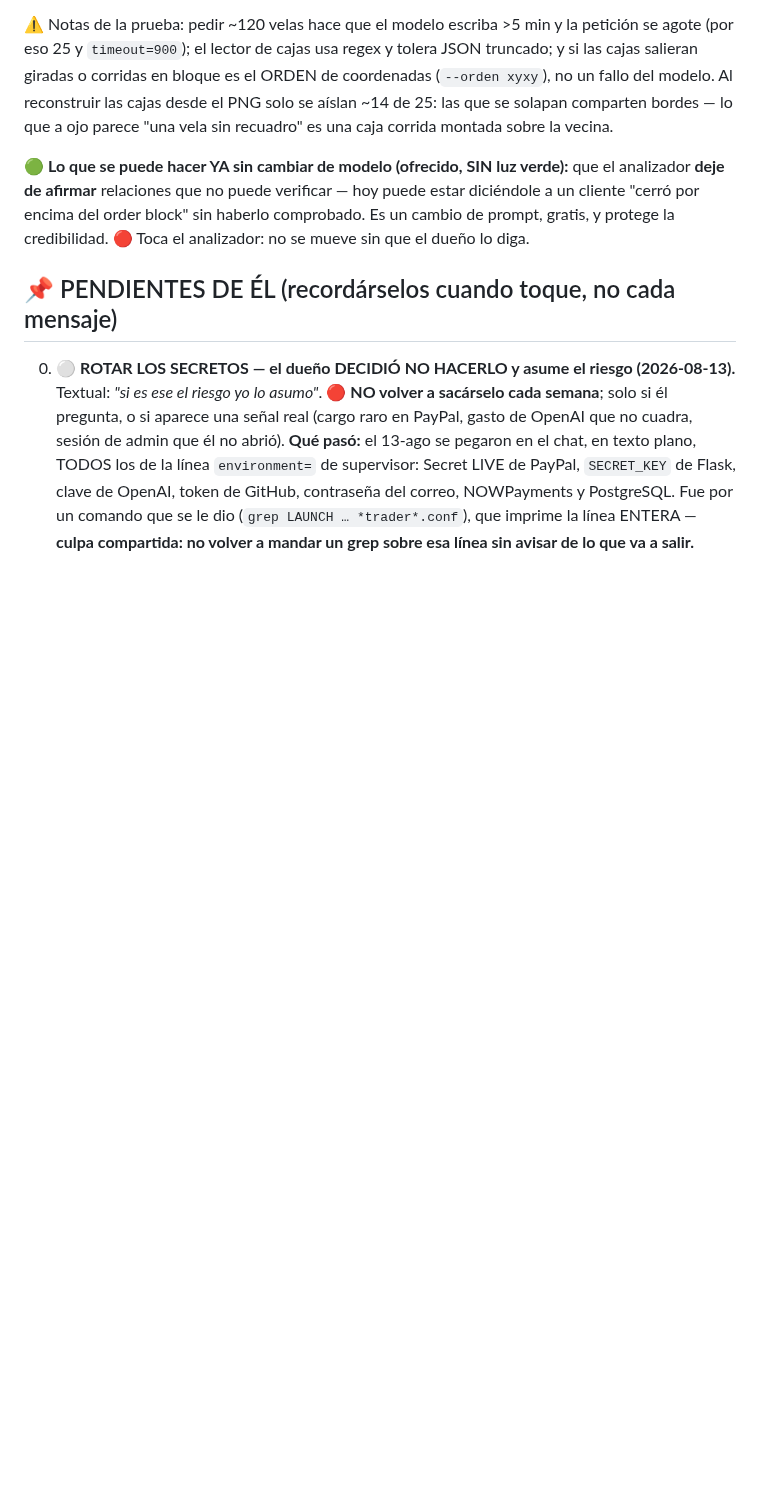
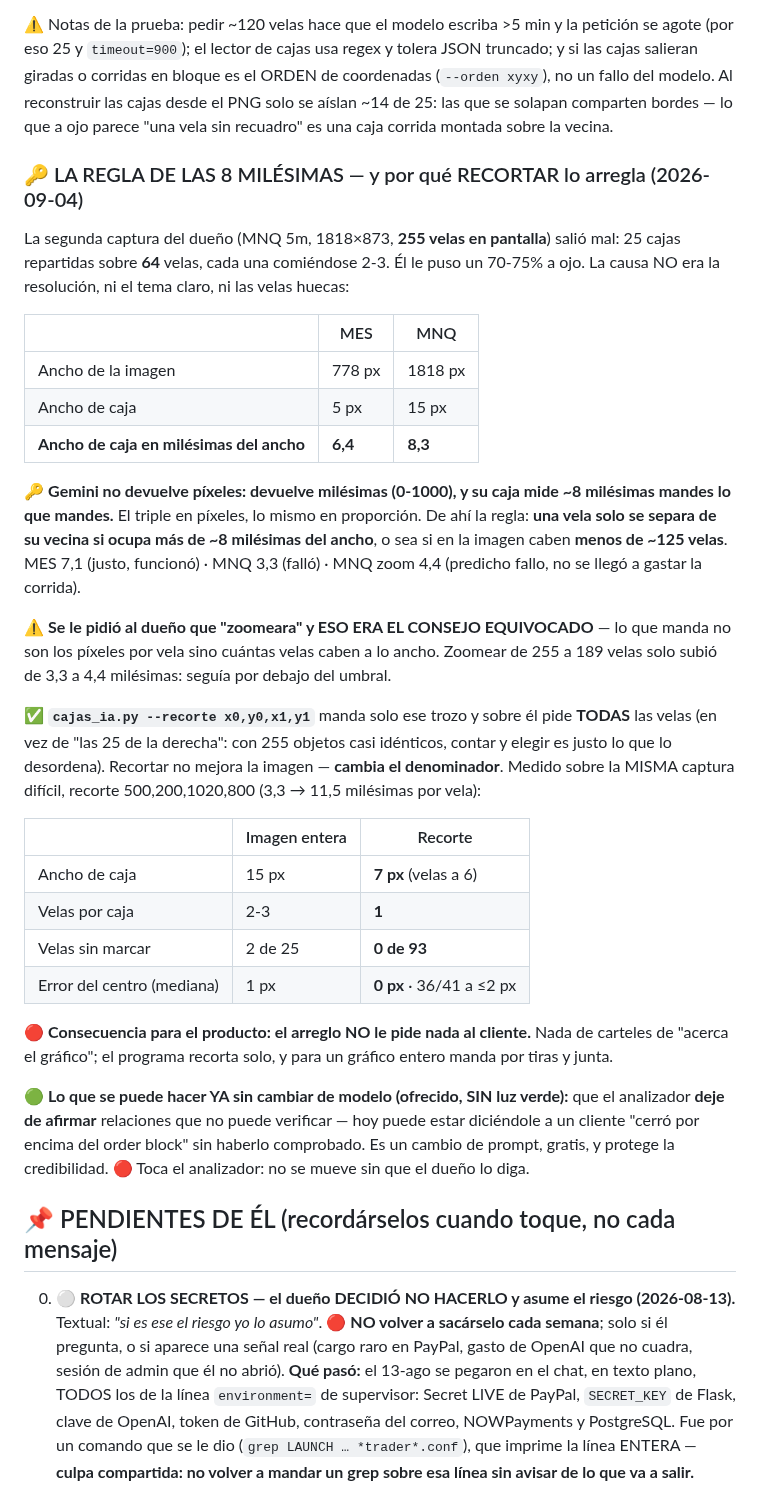
Before and after one commit to gustavoram8/TRADINGBOT2.0, a Markdown page: CLAUDE.md, the part around the change. Rendered like a GitHub page; blank space fills up the shorter version.

Commit message:
Anota la regla de las 8 milesimas y el resultado del recorte
Gemini devuelve milesimas (0-1000), no pixeles, y su caja mide ~8
milesimas del ancho mandes lo que mandes. Una vela solo se separa de su
vecina si ocupa mas que eso, o sea si en la imagen caben menos de ~125.

Queda escrito que pedirle al dueno que "zoomeara" fue el consejo
equivocado: lo que manda no son los pixeles por vela sino cuantas velas
caben a lo ancho.

Medido con --recorte sobre la misma captura dificil: caja de 15 a 7 px,
de 2-3 velas por caja a 1, 0 de 93 velas sin marcar, error del centro 0 px
de mediana. El arreglo no le pide nada al cliente: recorta el programa.

Co-Authored-By: Claude Opus 5 <noreply@anthropic.com>
Claude-Session: https://claude.ai/code/session_01E3vXZPJtAEyM9MxmSxV3Lz

```diff
--- a/CLAUDE.md
+++ b/CLAUDE.md
@@ -308,6 +308,42 @@ salieran giradas o corridas en bloque es el ORDEN de coordenadas (`--orden xyxy`
 modelo. Al reconstruir las cajas desde el PNG solo se aíslan ~14 de 25: las que se solapan
 comparten bordes — lo que a ojo parece "una vela sin recuadro" es una caja corrida montada sobre
 la vecina.
+
+### 🔑 LA REGLA DE LAS 8 MILÉSIMAS — y por qué RECORTAR lo arregla (2026-09-04)
+La segunda captura del dueño (MNQ 5m, 1818×873, **255 velas en pantalla**) salió mal: 25 cajas
+repartidas sobre **64** velas, cada una comiéndose 2-3. Él le puso un 70-75% a ojo. La causa NO era
+la resolución, ni el tema claro, ni las velas huecas:
+
+| | MES | MNQ |
+|---|---|---|
+| Ancho de la imagen | 778 px | 1818 px |
+| Ancho de caja | 5 px | 15 px |
+| **Ancho de caja en milésimas del ancho** | **6,4** | **8,3** |
+
+🔑 **Gemini no devuelve píxeles: devuelve milésimas (0-1000), y su caja mide ~8 milésimas mandes lo
+que mandes.** El triple en píxeles, lo mismo en proporción. De ahí la regla: **una vela solo se
+separa de su vecina si ocupa más de ~8 milésimas del ancho**, o sea si en la imagen caben **menos de
+~125 velas**. MES 7,1 (justo, funcionó) · MNQ 3,3 (falló) · MNQ zoom 4,4 (predicho fallo, no se
+llegó a gastar la corrida).
+
+⚠️ **Se le pidió al dueño que "zoomeara" y ESO ERA EL CONSEJO EQUIVOCADO** — lo que manda no son los
+píxeles por vela sino cuántas velas caben a lo ancho. Zoomear de 255 a 189 velas solo subió de 3,3 a
+4,4 milésimas: seguía por debajo del umbral.
+
+✅ **`cajas_ia.py --recorte x0,y0,x1,y1`** manda solo ese trozo y sobre él pide **TODAS** las velas
+(en vez de "las 25 de la derecha": con 255 objetos casi idénticos, contar y elegir es justo lo que
+lo desordena). Recortar no mejora la imagen — **cambia el denominador**. Medido sobre la MISMA
+captura difícil, recorte 500,200,1020,800 (3,3 → 11,5 milésimas por vela):
+
+| | Imagen entera | Recorte |
+|---|---|---|
+| Ancho de caja | 15 px | **7 px** (velas a 6) |
+| Velas por caja | 2-3 | **1** |
+| Velas sin marcar | 2 de 25 | **0 de 93** |
+| Error del centro (mediana) | 1 px | **0 px** · 36/41 a ≤2 px |
+
+🔴 **Consecuencia para el producto: el arreglo NO le pide nada al cliente.** Nada de carteles de
+"acerca el gráfico"; el programa recorta solo, y para un gráfico entero manda por tiras y junta.
 
 🟢 **Lo que se puede hacer YA sin cambiar de modelo (ofrecido, SIN luz verde):** que el analizador
 **deje de afirmar** relaciones que no puede verificar — hoy puede estar diciéndole a un cliente
```
